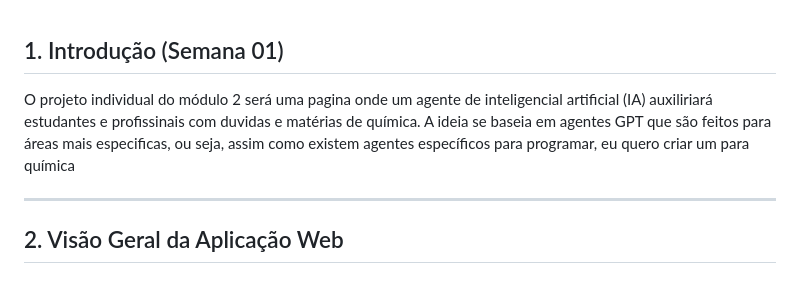
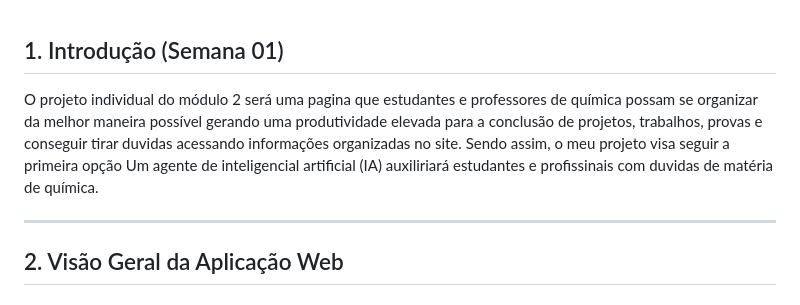
Before and after one commit to vngdn05/Projetos_M2-2025, a Markdown page: Projeto Individual/WAD.md, the part around the change. Rendered like a GitHub page.

Commit message:
Alterando a Introdução do projeto

```diff
--- a/Projeto Individual/WAD.md
+++ b/Projeto Individual/WAD.md
@@ -18,7 +18,7 @@
 
 ## <a name="c1"></a>1. Introdução (Semana 01)
 
-O projeto individual do módulo 2 será uma pagina onde um agente de inteligencial artificial (IA) auxiliriará estudantes e profissinais com duvidas e matérias de química. A ideia se baseia em agentes GPT que são feitos para áreas mais especificas, ou seja, assim como existem agentes específicos para programar, eu quero criar um para química
+O projeto individual do módulo 2 será uma pagina que estudantes e professores de química possam se organizar da melhor maneira possível gerando uma produtividade elevada para a conclusão de projetos, trabalhos, provas e conseguir tirar duvidas acessando informações organizadas no site. Sendo assim, o meu projeto visa seguir a primeira opção Um agente de inteligencial artificial (IA) auxiliriará estudantes e profissinais com duvidas de matéria de química.
 
 ---
 
```
